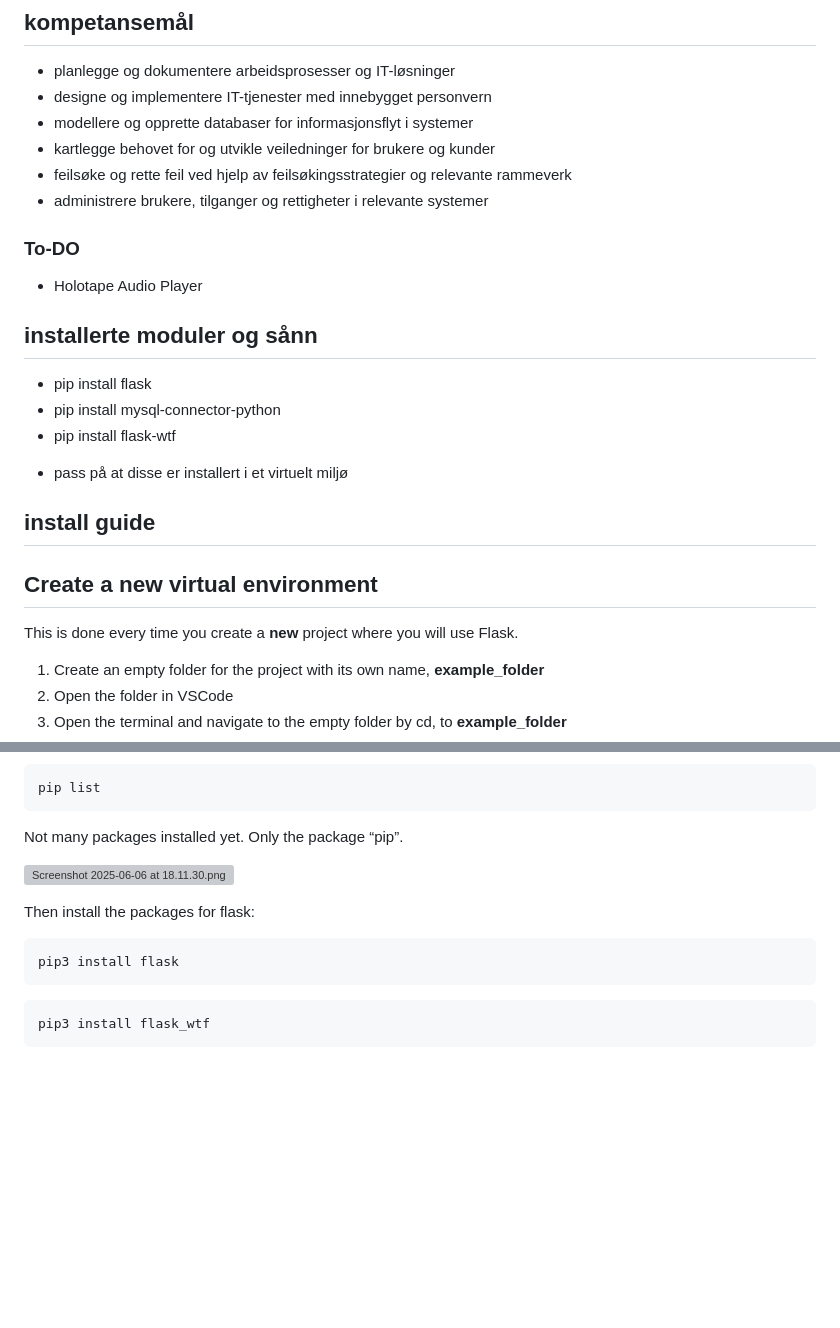
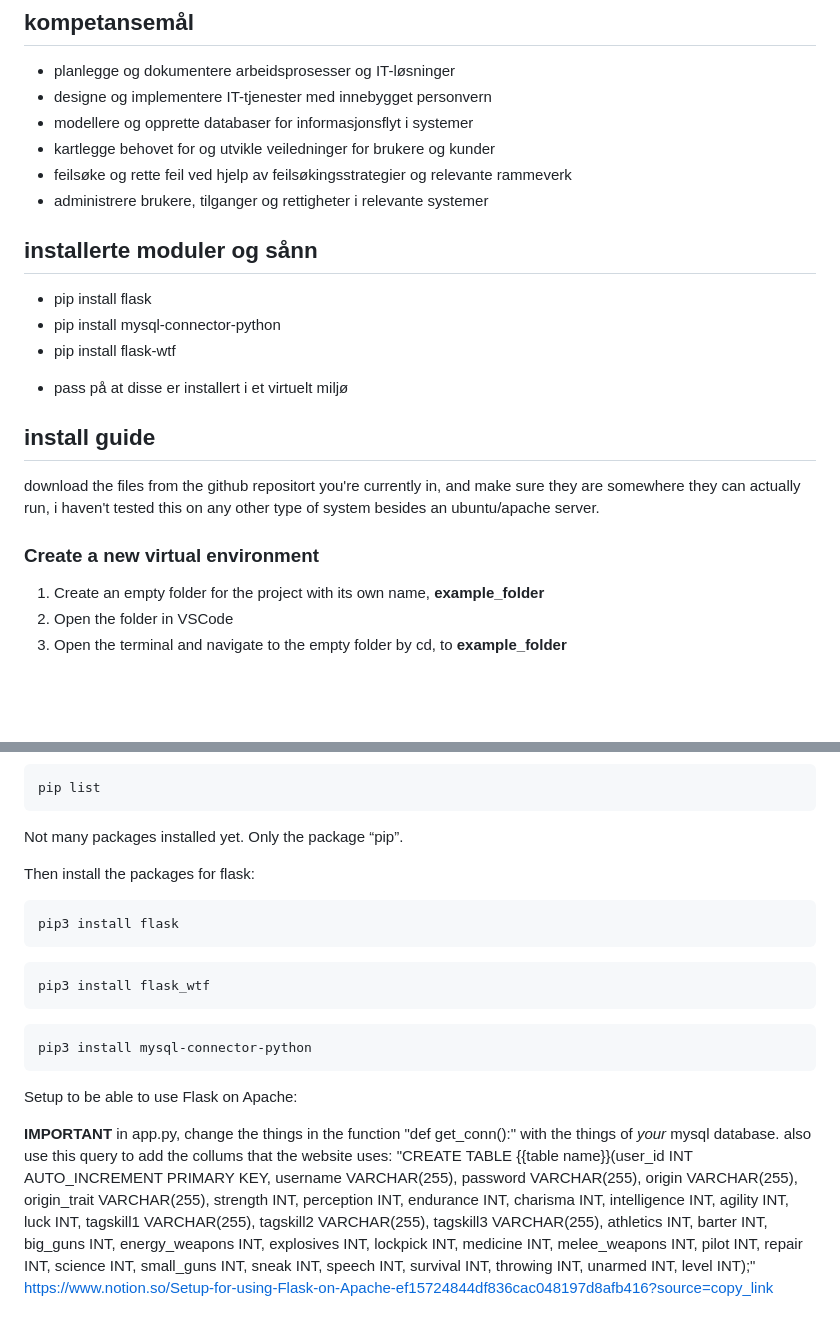
Before and after one commit to RalmusViggo/Fallout_pip_boy_journal, a Markdown page: README.md, 2 parts joined by grey strips. GitHub-like rendering; blank space fills up the shorter version; grey boxes are pictures that could not be loaded.

Commit message:
v1.2.1 jeg har lagt til installerings guide i readme også har jeg flyttet to-do til to-do.md

````diff
--- a/README.md
+++ b/README.md
@@ -9,9 +9,6 @@ dette prosjektet går ut på at jeg lager en oversikt over en del informasjon fr
 * feilsøke og rette feil ved hjelp av feilsøkingsstrategier og relevante rammeverk
 * administrere brukere, tilganger og rettigheter i relevante systemer
 
-### To-DO
-
-- Holotape Audio Player
 
 ## installerte moduler og sånn
 
@@ -22,9 +19,9 @@ dette prosjektet går ut på at jeg lager en oversikt over en del informasjon fr
 
 ## install guide
 
-## **Create a new virtual environment**
+download the files from the github repositort you're currently in, and make sure they are somewhere they can actually run, i haven't tested this on any other type of system besides an ubuntu/apache server.
 
-This is done every time you create a **new** project where you will use Flask.
+### **Create a new virtual environment**
 
 1. Create an empty folder for the project with its own name, **example_folder**
 2. Open the folder in VSCode
@@ -77,7 +74,6 @@ pip list
 
 Not many packages installed yet. Only the package “pip”.
 
-![Screenshot 2025-06-06 at 18.11.30.png](attachment:cc1f2e42-b619-43cc-969b-fedc9b1c2c8d:Screenshot_2025-06-06_kl._18.11.30.png)
 
 Then install the packages for flask:
 
@@ -88,3 +84,14 @@ pip3 install flask
 ```
 pip3 install flask_wtf
 ```
+
+```
+pip3 install mysql-connector-python
+```
+
+Setup to be able to use Flask on Apache:
+
+**IMPORTANT**
+in app.py, change the things in the function "def get_conn():" with the things of *your* mysql database.
+also use this query to add the collums that the website uses: "CREATE TABLE {{table name}}(user_id INT AUTO_INCREMENT PRIMARY KEY, username VARCHAR(255), password VARCHAR(255), origin VARCHAR(255), origin_trait VARCHAR(255), strength INT, perception INT, endurance INT, charisma INT, intelligence INT, agility INT, luck INT, tagskill1 VARCHAR(255), tagskill2 VARCHAR(255), tagskill3 VARCHAR(255), athletics INT, barter INT, big_guns INT, energy_weapons INT, explosives INT, lockpick INT, medicine INT, melee_weapons INT, pilot INT, repair INT, science INT, small_guns INT, sneak INT, speech INT, survival INT, throwing INT, unarmed INT, level INT);"
+[https://www.notion.so/Setup-for-using-Flask-on-Apache-ef15724844df836cac048197d8afb416?source=copy_link](https://www.notion.so/Setup-for-using-Flask-on-Apache-ef15724844df836cac048197d8afb416?source=copy_link)
````
Also changed, not shown: To-Do.md (+3 -0 lines).
